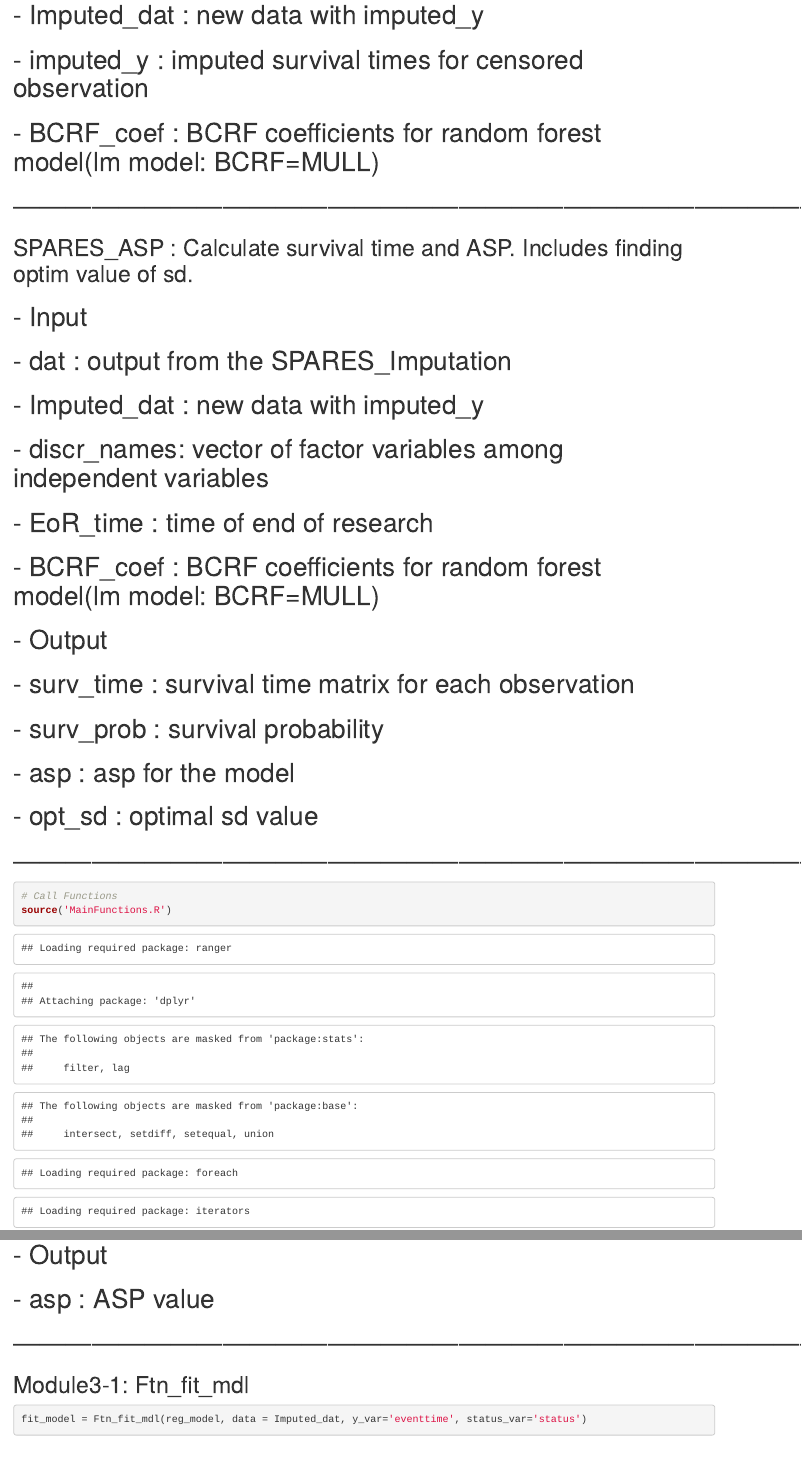
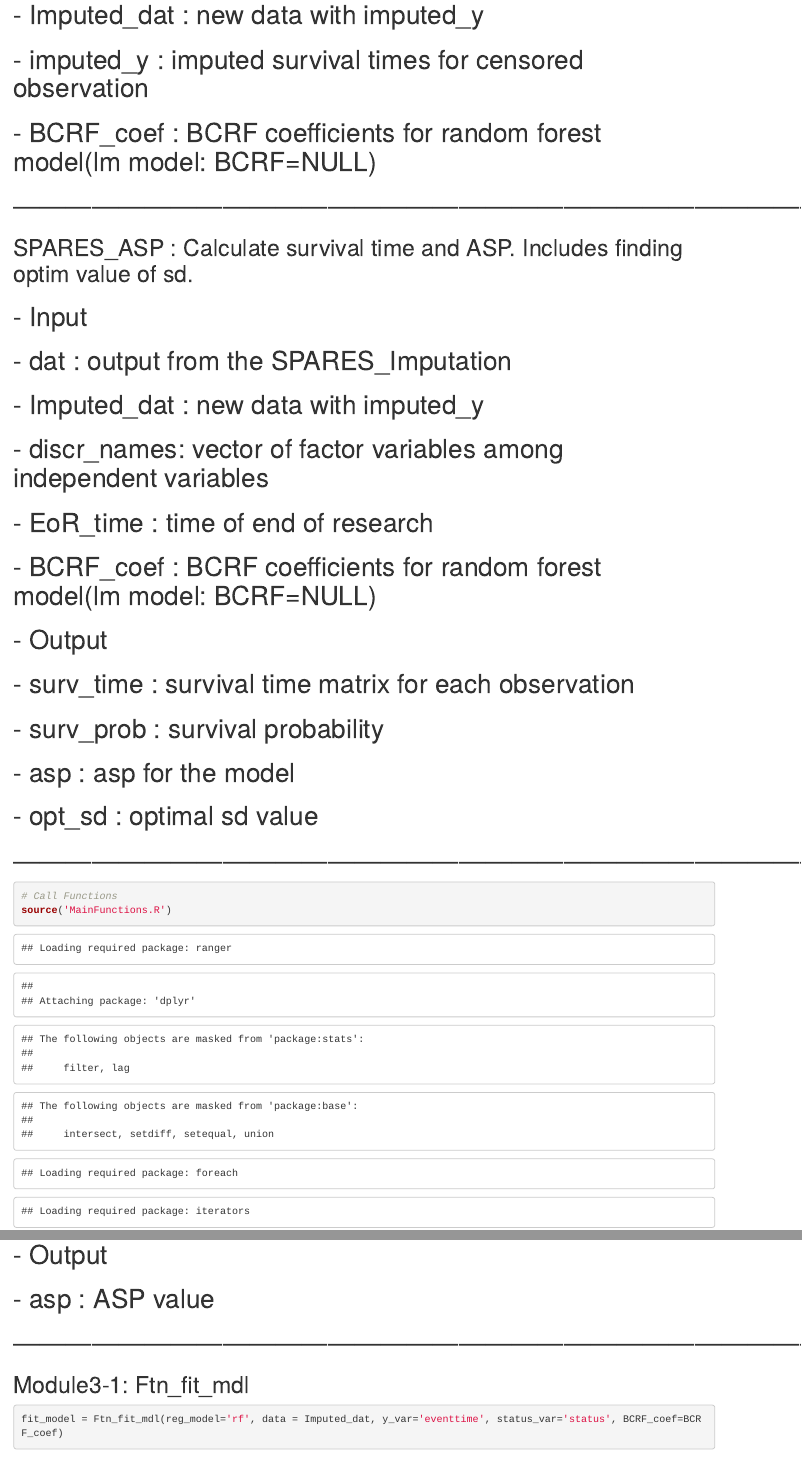
Before and after one commit to sssojin/SPARES, an R Markdown document (SPARES_run.Rmd): the page in a window 1100 px wide, from 1050 px down, and a second part further down, joined at a grey line. Rendered offline with R 4.5, knitr and Pandoc, with nearby package versions; some code elsewhere in the file could not run offline.

Commit message:
fix some of functions

````diff
--- a/Module.R
+++ b/Module.R
@@ -58,14 +58,15 @@ SPARES_ASP = function(dat, Imputed_dat, y_var, status_var, discr_names,  EoR_tim
 }
 
 # Ftn_fit_mdl function
-Ftn_fit_mdl = function(reg_model, data, y_var='eventtime', status_var='status'){
+Ftn_fit_mdl = function(reg_model, data, y_var='eventtime', status_var='status',BCRF_coef){
   mdl_dat =  data%>% select(-status_var)
   if(toupper(reg_model) == "LIN"){
     mdl = lm(paste0(y_var, " ~."), data = mdl_dat)
     y_hat = calib_survtime(pred_survtime=predict(mdl), min_survtime=min(mdl_dat[,y_var])); BCRF_coef = NULL
   }else if(toupper(reg_model) == "RF"){
     mdl = ranger(paste0(y_var, " ~."), data =  mdl_dat, num.trees=100, seed=1886)
-    y_hat = calib_survtime(pred_survtime=mdl$predictions, min_survtime=min(mdl_dat[,y_var])); BCRF_coef = NULL
+    mdl_BCRF = predict.BC.SLR(mdl, mdl_dat, mdl_dat, 'eventtime'); BCRF_coef = mdl_BCRF$coef
+    y_hat = calib_survtime(pred_survtime=mdl_BCRF$pred[,2], min_survtime=min(dat$eventtime))
   }
   return (list(mdl=mdl, y_hat=y_hat))
 }
--- a/SPARES_run.Rmd
+++ b/SPARES_run.Rmd
@@ -21,7 +21,7 @@ output: html_document
 # - dat : original data
 # - Imputed_dat : new data with imputed_y
 # - imputed_y : imputed survival times for censored observation
-# - BCRF_coef : BCRF coefficients for random forest model(lm model: BCRF=MULL)
+# - BCRF_coef : BCRF coefficients for random forest model(lm model: BCRF=NULL)
 
 
 # --------------------------------------------------------------------------------------------
@@ -32,7 +32,7 @@ output: html_document
 # - Imputed_dat : new data with imputed_y
 # - discr_names: vector of factor variables among independent variables
 # - EoR_time : time of end of research
-# - BCRF_coef : BCRF coefficients for random forest model(lm model: BCRF=MULL)
+# - BCRF_coef : BCRF coefficients for random forest model(lm model: BCRF=NULL)
 
 # - Output
 # - surv_time : survival time matrix for each observation
@@ -137,7 +135,7 @@ paste0('ASP: ', asp)
 
 ## Module3-1: Ftn_fit_mdl
 ```{r}
-fit_model = Ftn_fit_mdl(reg_model, data = Imputed_dat, y_var='eventtime', status_var='status')
+fit_model = Ftn_fit_mdl(reg_model='rf', data = Imputed_dat, y_var='eventtime', status_var='status', BCRF_coef=BCRF_coef)
 mdl = fit_model$mdl
 y_hat = fit_model$y_hat
 ```
````
Also changed, not shown: SPARES_run.Rmd (6 more changed lines).
